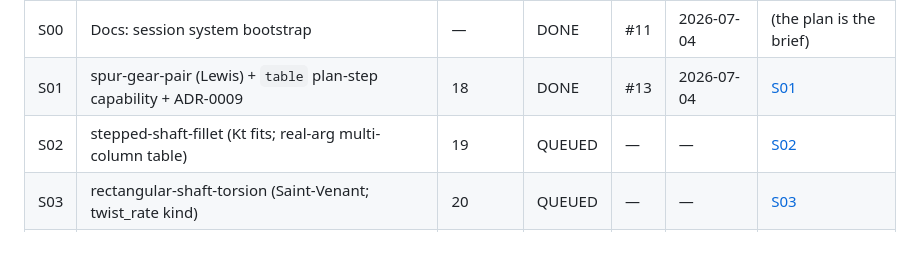
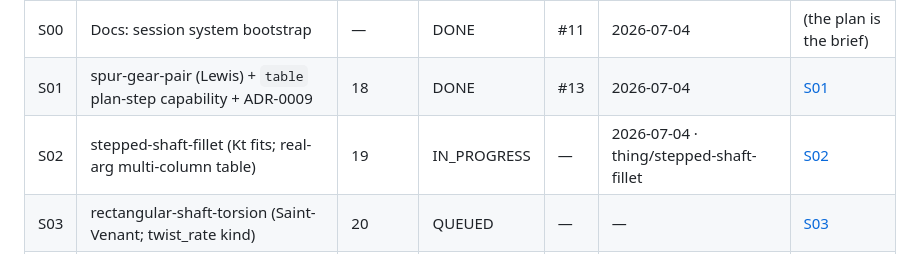
Before and after one commit to JD-Jones-ASES/Mechanic, a Markdown page: docs/sessions/queue.md, the part around the change. GitHub-like rendering.

Commit message:
S02 claim: stepped-shaft-fillet IN_PROGRESS
Co-Authored-By: Claude Opus 4.8 <noreply@anthropic.com>

```diff
--- a/docs/sessions/queue.md
+++ b/docs/sessions/queue.md
@@ -50,7 +50,7 @@ names ride in the Date cell (`<date> · <branch>`).
 |-----|----------------------------------------------------------------|---------|--------|-----|------------|-------|
 | S00 | Docs: session system bootstrap                                 | —       | DONE   | #11 | 2026-07-04 | (the plan is the brief) |
 | S01 | spur-gear-pair (Lewis) + `table` plan-step capability + ADR-0009 | 18    | DONE   | #13 | 2026-07-04 | [S01](briefs/S01-spur-gear-pair.md) |
-| S02 | stepped-shaft-fillet (Kt fits; real-arg multi-column table)    | 19      | QUEUED | —   | —          | [S02](briefs/S02-stepped-shaft-fillet.md) |
+| S02 | stepped-shaft-fillet (Kt fits; real-arg multi-column table)    | 19      | IN_PROGRESS | — | 2026-07-04 · thing/stepped-shaft-fillet | [S02](briefs/S02-stepped-shaft-fillet.md) |
 | S03 | rectangular-shaft-torsion (Saint-Venant; twist_rate kind)      | 20      | QUEUED | —   | —          | [S03](briefs/S03-rectangular-shaft-torsion.md) |
 | S04 | beam-shear-flow (shear_flow kind)                              | 21      | QUEUED | —   | —          | [S04](briefs/S04-beam-shear-flow.md) |
 | S05 | curved-beam (Winkler; zero new machinery)                      | 22      | QUEUED | —   | —          | [S05](briefs/S05-curved-beam.md) |
```
